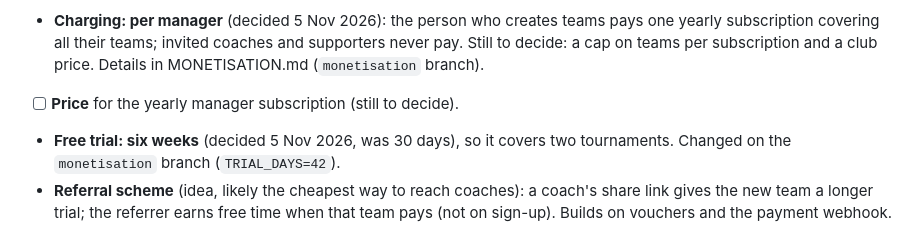
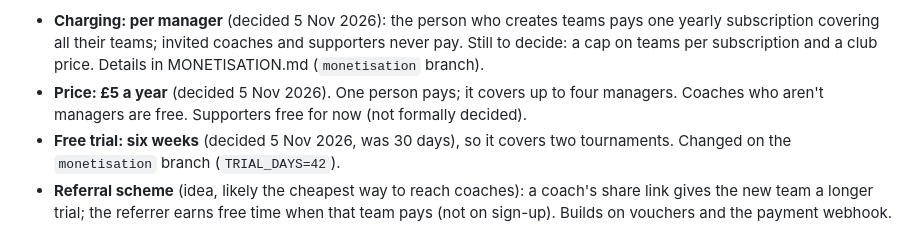
Before and after one commit to marktester1/Match-Day, a Markdown page: BACKLOG.md, the part around the change. Drawn GitHub-style.

Commit message:
Backlog: £5 a year, covering up to four managers
Co-Authored-By: Claude Opus 5.5 <noreply@anthropic.com>

```diff
--- a/BACKLOG.md
+++ b/BACKLOG.md
@@ -126,7 +126,8 @@ count ten times), so switch the iPhone Simulator and Android runs to by-hand onl
 - **Charging: per manager** (decided 5 Nov 2026): the person who creates teams pays one yearly
   subscription covering all their teams; invited coaches and supporters never pay. Still to decide: a
   cap on teams per subscription and a club price. Details in MONETISATION.md (`monetisation` branch).
-- [ ] **Price** for the yearly manager subscription (still to decide).
+- **Price: £5 a year** (decided 5 Nov 2026). One person pays; it covers up to four managers. Coaches
+  who aren't managers are free. Supporters free for now (not formally decided).
 - **Free trial: six weeks** (decided 5 Nov 2026, was 30 days), so it covers two tournaments.
   Changed on the `monetisation` branch (`TRIAL_DAYS=42`).
 - **Referral scheme** (idea, likely the cheapest way to reach coaches): a coach's share link gives the
```
